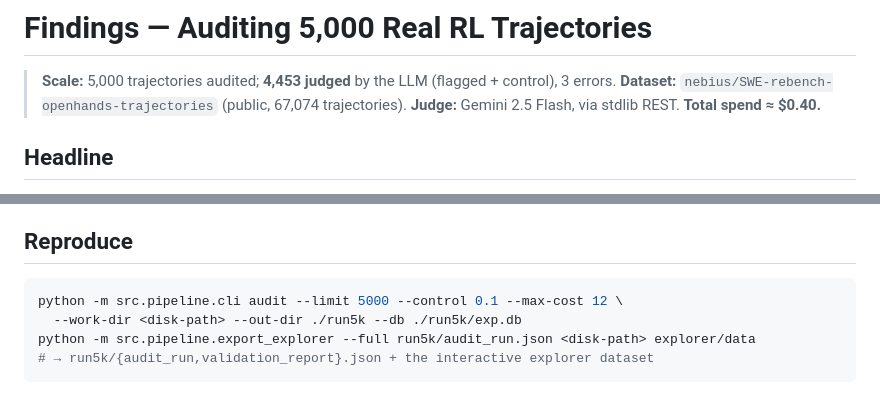
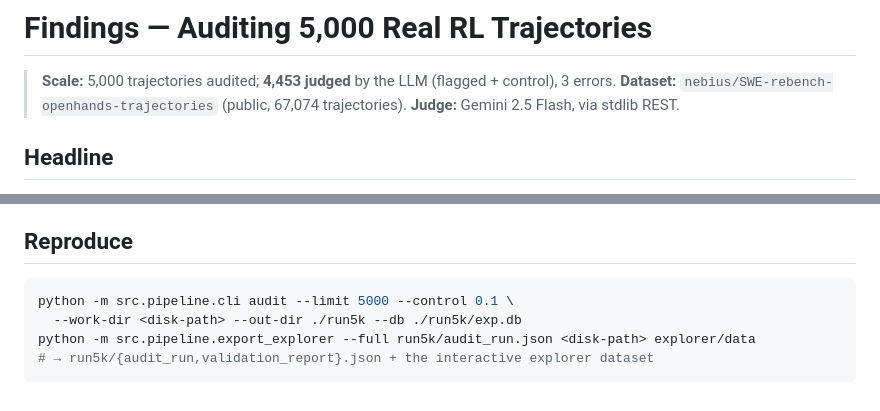
Before and after one commit to abhid1234/rl-trajectory-auditor, a Markdown page: docs/FINDINGS.md, 2 parts joined by grey strips. Drawn GitHub-style.

Commit message:
docs: drop spend figures from FINDINGS

````diff
--- a/docs/FINDINGS.md
+++ b/docs/FINDINGS.md
@@ -2,7 +2,7 @@
 
 > **Scale:** 5,000 trajectories audited; **4,453 judged** by the LLM (flagged + control), 3 errors.
 > **Dataset:** `nebius/SWE-rebench-openhands-trajectories` (public, 67,074 trajectories).
-> **Judge:** Gemini 2.5 Flash, via stdlib REST. **Total spend ≈ $0.40.**
+> **Judge:** Gemini 2.5 Flash, via stdlib REST.
 
 ## Headline
 
@@ -71,7 +71,7 @@ the model — exactly the kind of thing you only catch by auditing at scale.
 ## Reproduce
 
 ```bash
-python -m src.pipeline.cli audit --limit 5000 --control 0.1 --max-cost 12 \
+python -m src.pipeline.cli audit --limit 5000 --control 0.1 \
   --work-dir <disk-path> --out-dir ./run5k --db ./run5k/exp.db
 python -m src.pipeline.export_explorer --full run5k/audit_run.json <disk-path> explorer/data
 # → run5k/{audit_run,validation_report}.json + the interactive explorer dataset
````
